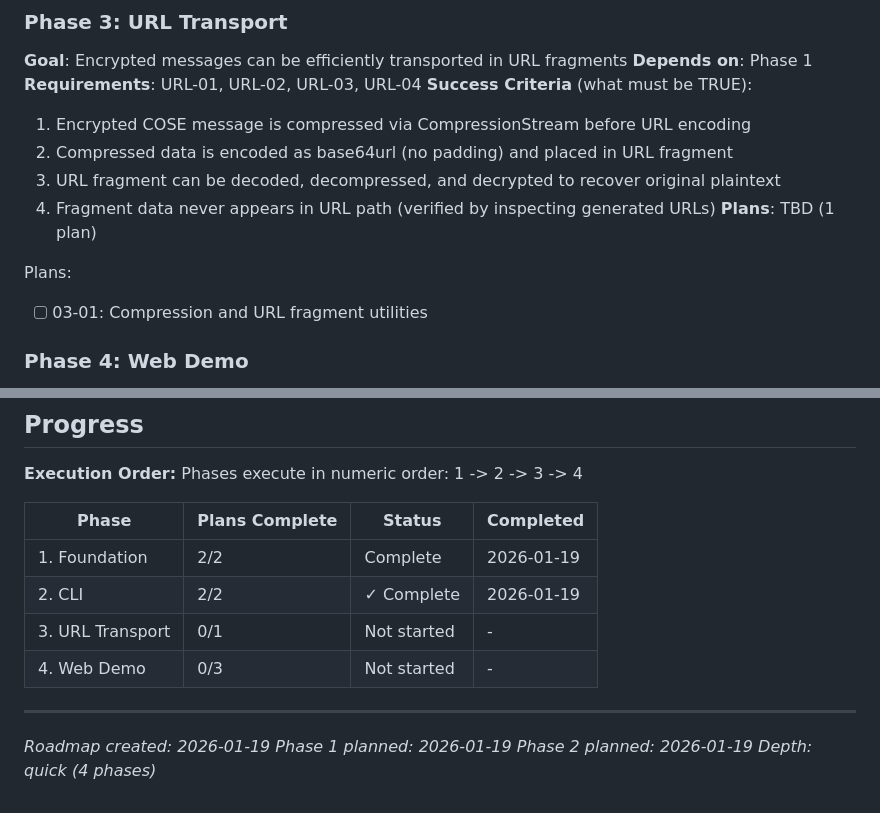
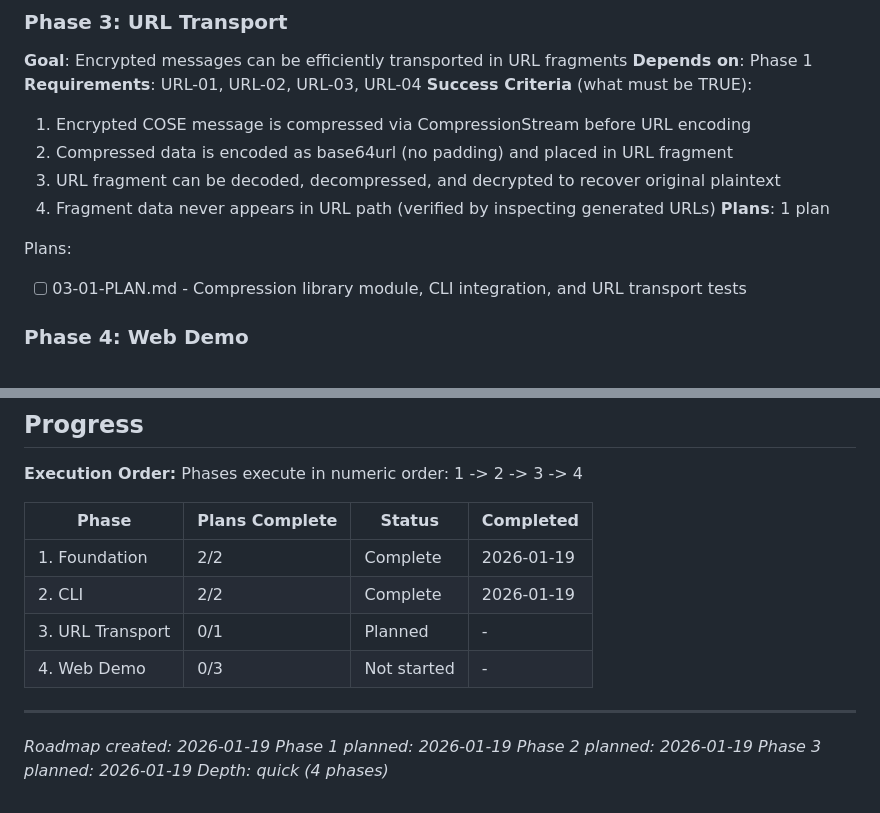
Before and after one commit to tradeverifyd/cose-hpke, a Markdown page: .planning/ROADMAP.md, 2 parts joined by grey strips. Drawn GitHub-style.

Commit message:
docs(03): create phase 3 URL transport plan
Phase 03: URL Transport
- 1 plan in 1 wave
- All tasks autonomous
- Covers compression, fragment encoding, CLI integration

Co-Authored-By: Claude Opus 4.5 <noreply@anthropic.com>

```diff
--- a/.planning/ROADMAP.md
+++ b/.planning/ROADMAP.md
@@ -57,10 +57,10 @@ Plans:
   2. Compressed data is encoded as base64url (no padding) and placed in URL fragment
   3. URL fragment can be decoded, decompressed, and decrypted to recover original plaintext
   4. Fragment data never appears in URL path (verified by inspecting generated URLs)
-**Plans**: TBD (1 plan)
+**Plans**: 1 plan
 
 Plans:
-- [ ] 03-01: Compression and URL fragment utilities
+- [ ] 03-01-PLAN.md - Compression library module, CLI integration, and URL transport tests
 
 ### Phase 4: Web Demo
 **Goal**: Users can encrypt and decrypt messages entirely in the browser via a GitHub Pages demo
@@ -87,12 +87,13 @@ Phases execute in numeric order: 1 -> 2 -> 3 -> 4
 | Phase | Plans Complete | Status | Completed |
 |-------|----------------|--------|-----------|
 | 1. Foundation | 2/2 | Complete | 2026-01-19 |
-| 2. CLI | 2/2 | ✓ Complete | 2026-01-19 |
-| 3. URL Transport | 0/1 | Not started | - |
+| 2. CLI | 2/2 | Complete | 2026-01-19 |
+| 3. URL Transport | 0/1 | Planned | - |
 | 4. Web Demo | 0/3 | Not started | - |
 
 ---
 *Roadmap created: 2026-01-19*
 *Phase 1 planned: 2026-01-19*
 *Phase 2 planned: 2026-01-19*
+*Phase 3 planned: 2026-01-19*
 *Depth: quick (4 phases)*
```
Also changed, not shown: 1 other file.
